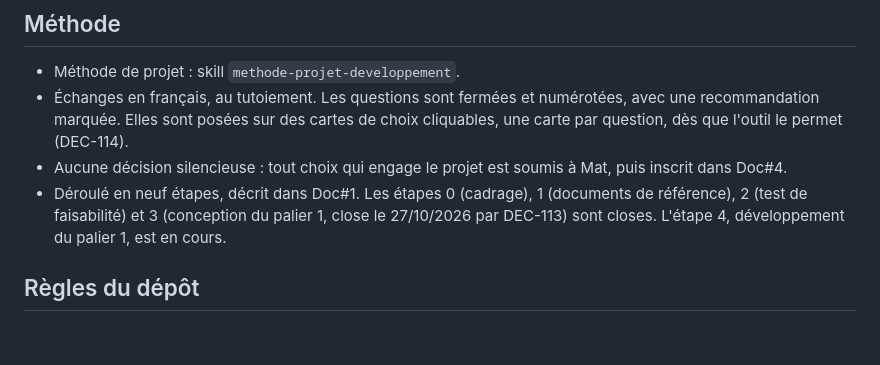
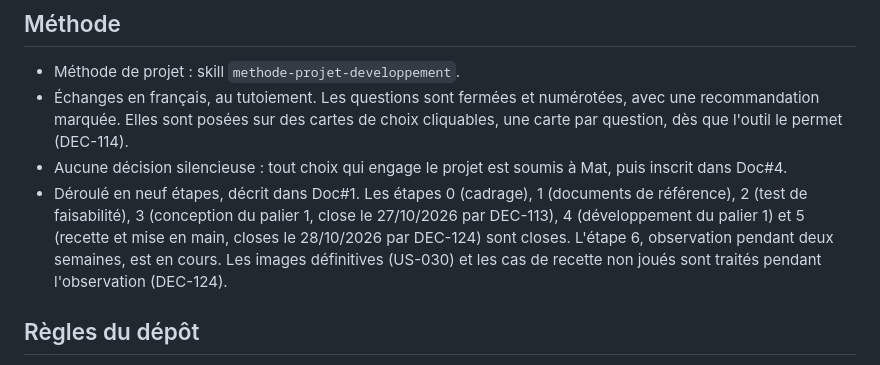
Before and after one commit to Mat130718/Ongles_de_sorciere, a Markdown page: CLAUDE.md, the part around the change. Rendered like a GitHub page; blank space fills up the shorter version.

Commit message:
CLAUDE.md : étapes 4 et 5 closes, observation en cours (DEC-124)
Co-Authored-By: Claude Opus 5.5 <noreply@anthropic.com>
Claude-Session: https://claude.ai/code/session_01HdFWDTU21MhqjwSbvBdV6j

```diff
--- a/CLAUDE.md
+++ b/CLAUDE.md
@@ -14,7 +14,7 @@ Ce fichier rassemble les règles de travail du projet, pour qu'une nouvelle sess
 - Méthode de projet : skill `methode-projet-developpement`.
 - Échanges en français, au tutoiement. Les questions sont fermées et numérotées, avec une recommandation marquée. Elles sont posées sur des cartes de choix cliquables, une carte par question, dès que l'outil le permet (DEC-114).
 - Aucune décision silencieuse : tout choix qui engage le projet est soumis à Mat, puis inscrit dans Doc#4.
-- Déroulé en neuf étapes, décrit dans Doc#1. Les étapes 0 (cadrage), 1 (documents de référence), 2 (test de faisabilité) et 3 (conception du palier 1, close le 27/10/2026 par DEC-113) sont closes. L'étape 4, développement du palier 1, est en cours.
+- Déroulé en neuf étapes, décrit dans Doc#1. Les étapes 0 (cadrage), 1 (documents de référence), 2 (test de faisabilité), 3 (conception du palier 1, close le 27/10/2026 par DEC-113), 4 (développement du palier 1) et 5 (recette et mise en main, closes le 28/10/2026 par DEC-124) sont closes. L'étape 6, observation pendant deux semaines, est en cours. Les images définitives (US-030) et les cas de recette non joués sont traités pendant l'observation (DEC-124).
 
 ## Règles du dépôt
 
```
